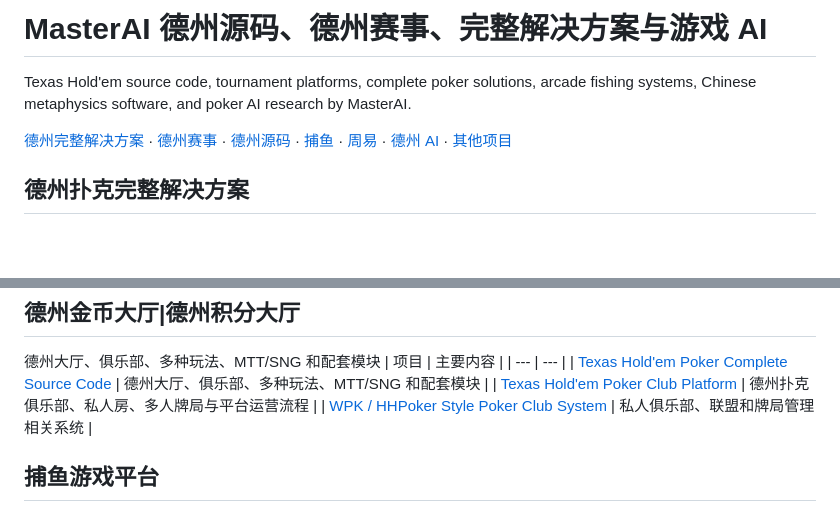
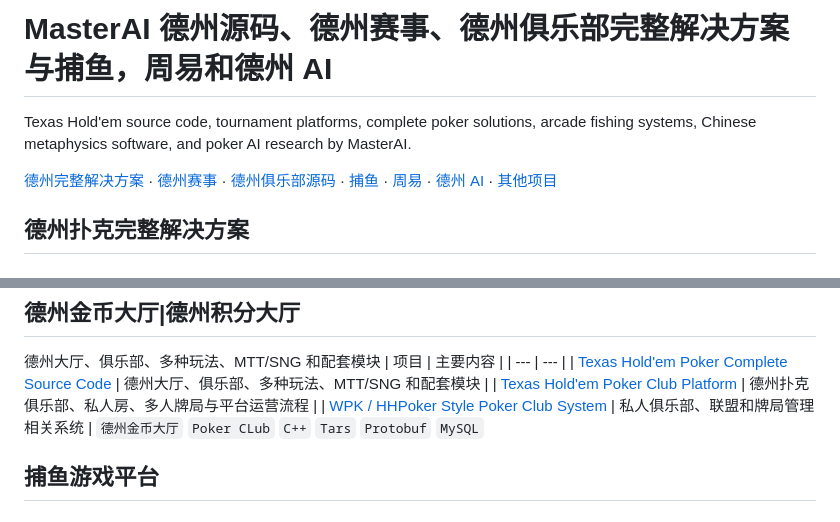
Before and after one commit to masterai-top/masterai-top, a Markdown page: README.md, 2 parts joined by grey strips. Rendered like a GitHub page; blank space fills up the shorter version.

```diff
--- a/README.md
+++ b/README.md
@@ -1,8 +1,8 @@
-# MasterAI 德州源码、德州赛事、完整解决方案与游戏 AI
+# MasterAI 德州源码、德州赛事、德州俱乐部完整解决方案与捕鱼，周易和德州 AI
 
 Texas Hold'em source code, tournament platforms, complete poker solutions, arcade fishing systems, Chinese metaphysics software, and poker AI research by MasterAI.
 
-[德州完整解决方案](#德州扑克完整解决方案) · [德州赛事](#德州扑克赛事平台) · [德州源码](#更多德州扑克源码) · [捕鱼](#捕鱼游戏平台) · [周易](#周易与命理软件) · [德州 AI](#德州扑克-ai) · [其他项目](#其他游戏与软件主题)
+[德州完整解决方案](#德州扑克完整解决方案) · [德州赛事](#德州扑克赛事平台) · [德州俱乐部源码](#更多德州扑克源码) · [捕鱼](#捕鱼游戏平台) · [周易](#周易与命理软件) · [德州 AI](#德州扑克-ai) · [其他项目](#其他游戏与软件主题)
 
 ## 德州扑克完整解决方案
 
@@ -35,7 +35,7 @@ C++ and Tars server components for live Texas Hold'em events, tournament rooms,
 | [Texas Hold'em Poker Complete Source Code](https://github.com/masterai-top/Texas-Holdem-Poker-Complete-Source-Code) | 德州大厅、俱乐部、多种玩法、MTT/SNG 和配套模块 |
 | [Texas Hold'em Poker Club Platform](https://github.com/masterai-top/Texas-Holdem-Poker-Club-Platform) | 德州扑克俱乐部、私人房、多人牌局与平台运营流程 |
 | [WPK / HHPoker Style Poker Club System](https://github.com/masterai-top/WPK-HHPoker-Style-Poker-Club-System) | 私人俱乐部、联盟和牌局管理相关系统 |
-
+`德州金币大厅` `Poker CLub` `C++` `Tars` `Protobuf` `MySQL`
 ## 捕鱼游戏平台
 
 ### OceanRaid Arcade Fishing Game Platform
```
